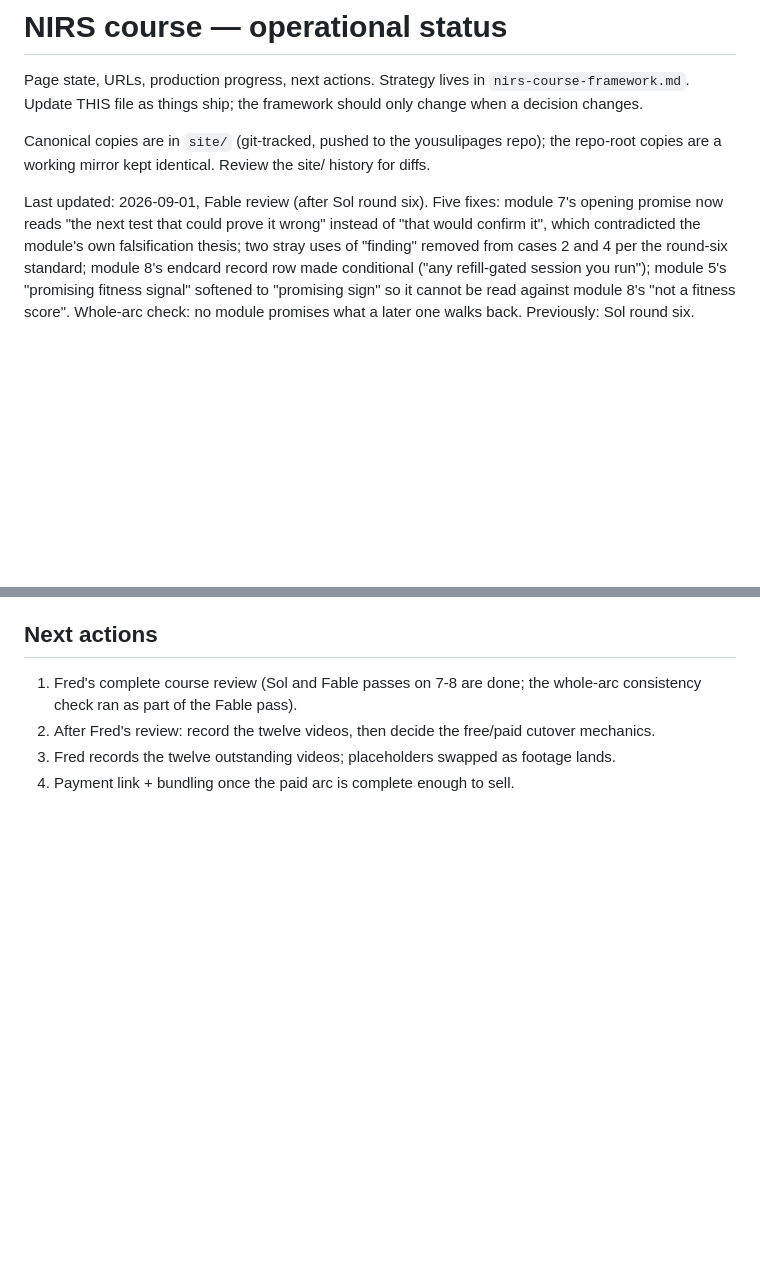
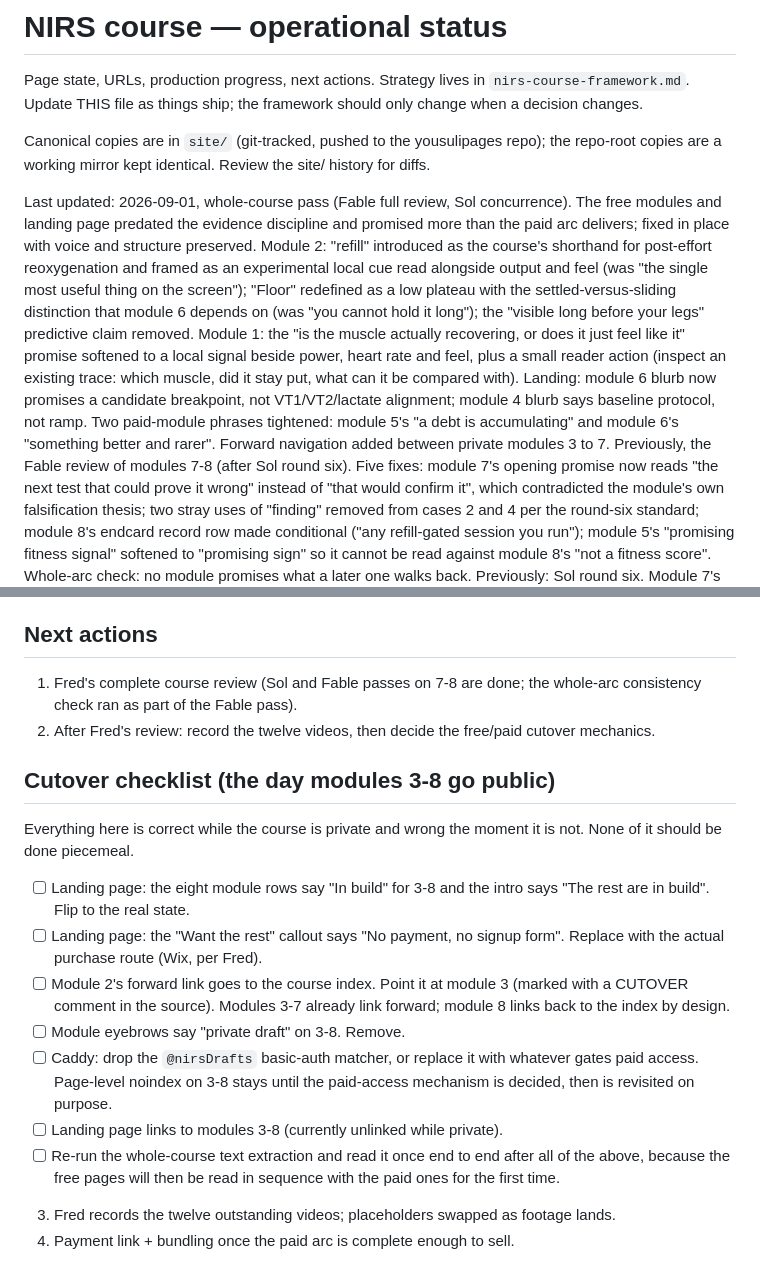
Before and after one commit to d8cq6m7ywb-commits/yousulipages, a Markdown page: nirs-course-status.md, 2 parts joined by grey strips. Rendered like a GitHub page; blank space fills up the shorter version.

Commit message:
NIRS status: whole-course pass recorded, cutover checklist added

```diff
--- a/nirs-course-status.md
+++ b/nirs-course-status.md
@@ -8,7 +8,24 @@ Canonical copies are in `site/` (git-tracked, pushed to the yousulipages
 repo); the repo-root copies are a working mirror kept identical. Review the
 site/ history for diffs.
 
-Last updated: 2026-09-01, Fable review (after Sol round six). Five fixes:
+Last updated: 2026-09-01, whole-course pass (Fable full review, Sol
+concurrence). The free modules and landing page predated the evidence
+discipline and promised more than the paid arc delivers; fixed in place with
+voice and structure preserved. Module 2: "refill" introduced as the course's
+shorthand for post-effort reoxygenation and framed as an experimental local
+cue read alongside output and feel (was "the single most useful thing on the
+screen"); "Floor" redefined as a low plateau with the settled-versus-sliding
+distinction that module 6 depends on (was "you cannot hold it long"); the
+"visible long before your legs" predictive claim removed. Module 1: the
+"is the muscle actually recovering, or does it just feel like it" promise
+softened to a local signal beside power, heart rate and feel, plus a small
+reader action (inspect an existing trace: which muscle, did it stay put,
+what can it be compared with). Landing: module 6 blurb now promises a
+candidate breakpoint, not VT1/VT2/lactate alignment; module 4 blurb says
+baseline protocol, not ramp. Two paid-module phrases tightened: module 5's
+"a debt is accumulating" and module 6's "something better and rarer".
+Forward navigation added between private modules 3 to 7. Previously, the
+Fable review of modules 7-8 (after Sol round six). Five fixes:
 module 7's opening promise now reads "the next test that could prove it
 wrong" instead of "that would confirm it", which contradicted the module's
 own falsification thesis; two stray uses of "finding" removed from cases 2
@@ -120,6 +137,27 @@ Outstanding shot lists (twelve):
    whole-arc consistency check ran as part of the Fable pass).
 2. After Fred's review: record the twelve videos, then decide the free/paid
    cutover mechanics.
+
+## Cutover checklist (the day modules 3-8 go public)
+
+Everything here is correct while the course is private and wrong the moment it
+is not. None of it should be done piecemeal.
+
+- [ ] Landing page: the eight module rows say "In build" for 3-8 and the
+      intro says "The rest are in build". Flip to the real state.
+- [ ] Landing page: the "Want the rest" callout says "No payment, no signup
+      form". Replace with the actual purchase route (Wix, per Fred).
+- [ ] Module 2's forward link goes to the course index. Point it at module 3
+      (marked with a CUTOVER comment in the source). Modules 3-7 already link
+      forward; module 8 links back to the index by design.
+- [ ] Module eyebrows say "private draft" on 3-8. Remove.
+- [ ] Caddy: drop the `@nirsDrafts` basic-auth matcher, or replace it with
+      whatever gates paid access. Page-level noindex on 3-8 stays until the
+      paid-access mechanism is decided, then is revisited on purpose.
+- [ ] Landing page links to modules 3-8 (currently unlinked while private).
+- [ ] Re-run the whole-course text extraction and read it once end to end
+      after all of the above, because the free pages will then be read in
+      sequence with the paid ones for the first time.
 3. Fred records the twelve outstanding videos; placeholders swapped as footage
    lands.
 4. Payment link + bundling once the paid arc is complete enough to sell.
```
